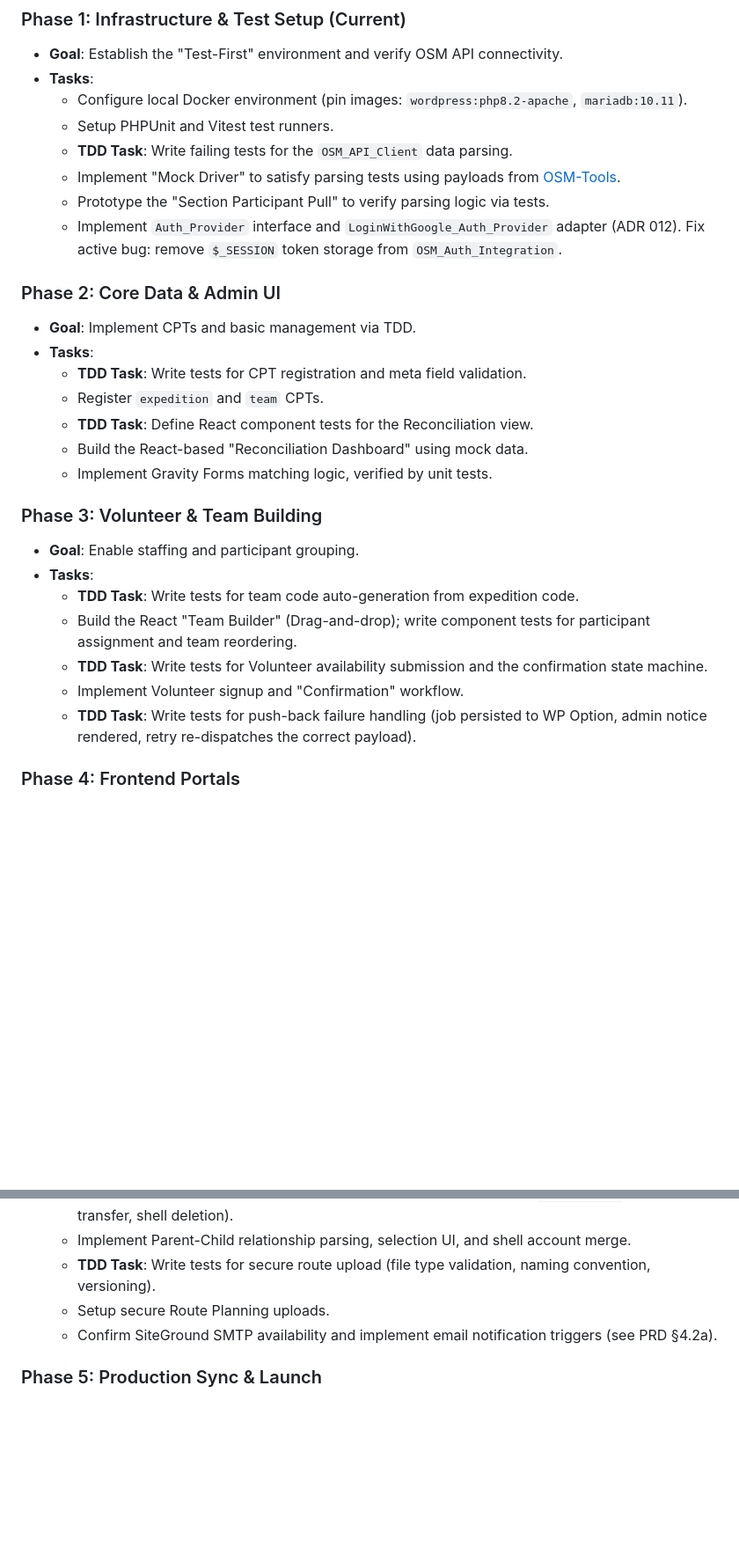
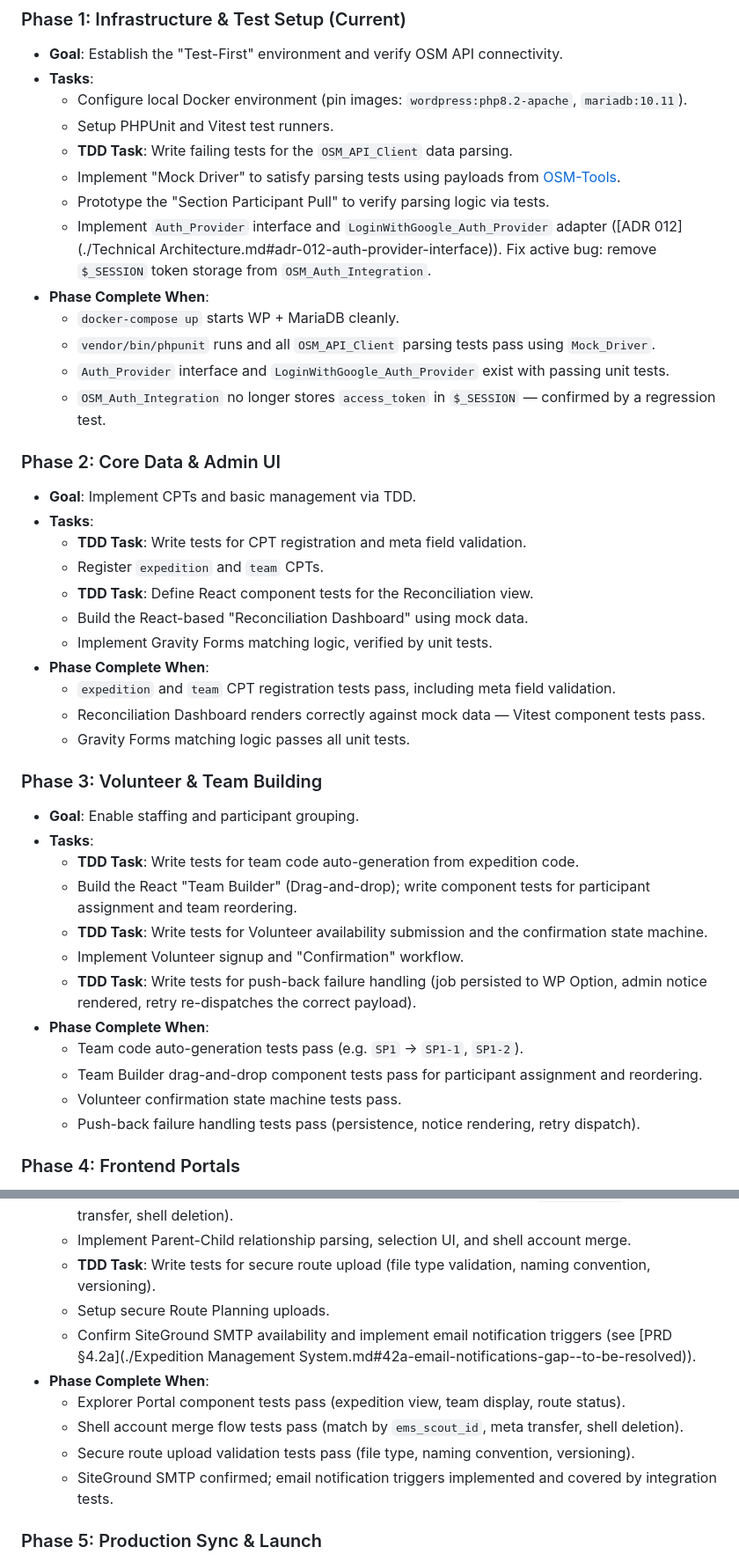
Before and after one commit to circularlizard/expedition-management-system, a Markdown page: docs/Development and Deployment.md, 2 parts joined by grey strips. Shown at 88% size. Drawn GitHub-style; blank space fills up the shorter version.

```diff
--- a/docs/Development and Deployment.md
+++ b/docs/Development and Deployment.md
@@ -71,7 +71,12 @@ OSM has strict rate limits. Our integration must include:
     - **TDD Task**: Write failing tests for the `OSM_API_Client` data parsing.
     - Implement "Mock Driver" to satisfy parsing tests using payloads from [OSM-Tools](https://github.com/circularlizard/OSM-Tools).
     - Prototype the "Section Participant Pull" to verify parsing logic via tests.
-    - Implement `Auth_Provider` interface and `LoginWithGoogle_Auth_Provider` adapter (ADR 012). Fix active bug: remove `$_SESSION` token storage from `OSM_Auth_Integration`.
+    - Implement `Auth_Provider` interface and `LoginWithGoogle_Auth_Provider` adapter ([ADR 012](./Technical Architecture.md#adr-012-auth-provider-interface)). Fix active bug: remove `$_SESSION` token storage from `OSM_Auth_Integration`.
+- **Phase Complete When**:
+    - `docker-compose up` starts WP + MariaDB cleanly.
+    - `vendor/bin/phpunit` runs and all `OSM_API_Client` parsing tests pass using `Mock_Driver`.
+    - `Auth_Provider` interface and `LoginWithGoogle_Auth_Provider` exist with passing unit tests.
+    - `OSM_Auth_Integration` no longer stores `access_token` in `$_SESSION` — confirmed by a regression test.
 
 ### Phase 2: Core Data & Admin UI
 - **Goal**: Implement CPTs and basic management via TDD.
@@ -81,6 +86,10 @@ OSM has strict rate limits. Our integration must include:
     - **TDD Task**: Define React component tests for the Reconciliation view.
     - Build the React-based "Reconciliation Dashboard" using mock data.
     - Implement Gravity Forms matching logic, verified by unit tests.
+- **Phase Complete When**:
+    - `expedition` and `team` CPT registration tests pass, including meta field validation.
+    - Reconciliation Dashboard renders correctly against mock data — Vitest component tests pass.
+    - Gravity Forms matching logic passes all unit tests.
 
 ### Phase 3: Volunteer & Team Building
 - **Goal**: Enable staffing and participant grouping.
@@ -90,6 +99,11 @@ OSM has strict rate limits. Our integration must include:
     - **TDD Task**: Write tests for Volunteer availability submission and the confirmation state machine.
     - Implement Volunteer signup and "Confirmation" workflow.
     - **TDD Task**: Write tests for push-back failure handling (job persisted to WP Option, admin notice rendered, retry re-dispatches the correct payload).
+- **Phase Complete When**:
+    - Team code auto-generation tests pass (e.g. `SP1` → `SP1-1`, `SP1-2`).
+    - Team Builder drag-and-drop component tests pass for participant assignment and reordering.
+    - Volunteer confirmation state machine tests pass.
+    - Push-back failure handling tests pass (persistence, notice rendering, retry dispatch).
 
 ### Phase 4: Frontend Portals
 - **Goal**: Launch Explorer and Parent views.
@@ -100,7 +114,12 @@ OSM has strict rate limits. Our integration must include:
     - Implement Parent-Child relationship parsing, selection UI, and shell account merge.
     - **TDD Task**: Write tests for secure route upload (file type validation, naming convention, versioning).
     - Setup secure Route Planning uploads.
-    - Confirm SiteGround SMTP availability and implement email notification triggers (see PRD §4.2a).
+    - Confirm SiteGround SMTP availability and implement email notification triggers (see [PRD §4.2a](./Expedition Management System.md#42a-email-notifications-gap--to-be-resolved)).
+- **Phase Complete When**:
+    - Explorer Portal component tests pass (expedition view, team display, route status).
+    - Shell account merge flow tests pass (match by `ems_scout_id`, meta transfer, shell deletion).
+    - Secure route upload validation tests pass (file type, naming convention, versioning).
+    - SiteGround SMTP confirmed; email notification triggers implemented and covered by integration tests.
 
 ### Phase 5: Production Sync & Launch
 - **Goal**: Full integration and live testing.
```
Also changed, not shown: other parts of docs/Development and Deployment.md (+42 -3 lines), AGENTS.md (added, +129 -0 lines).
